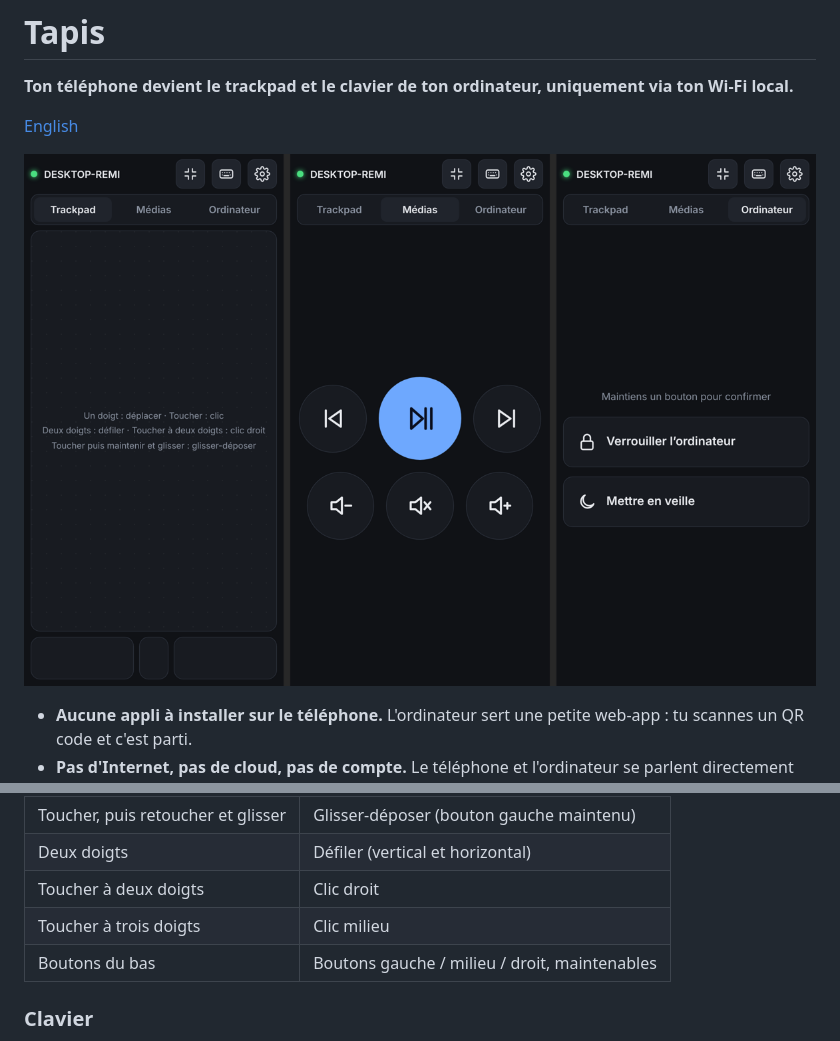
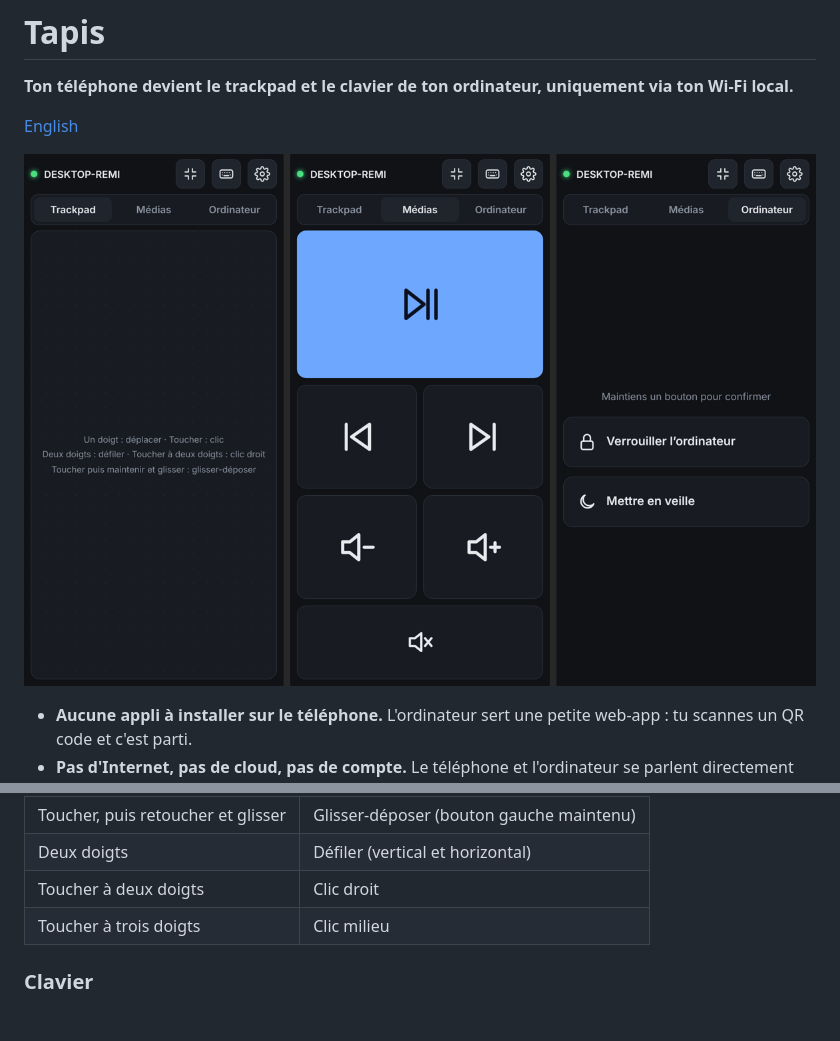
Before and after one commit to remigl/tapis, a Markdown page: README.fr.md, 2 parts joined by grey strips. GitHub-like rendering; pictures changed too: docs/screenshots.png; blank space fills up the shorter version.

```diff
--- a/README.fr.md
+++ b/README.fr.md
@@ -40,7 +40,6 @@ Un souci ? Voir le **[guide de dépannage](DEPANNAGE.md)**.
 | Deux doigts | Défiler (vertical et horizontal) |
 | Toucher à deux doigts | Clic droit |
 | Toucher à trois doigts | Clic milieu |
-| Boutons du bas | Boutons gauche / milieu / droit, maintenables |
 
 ### Clavier
 
```
Also changed, not shown: README.md (+0 -1 lines), 3 other files.
